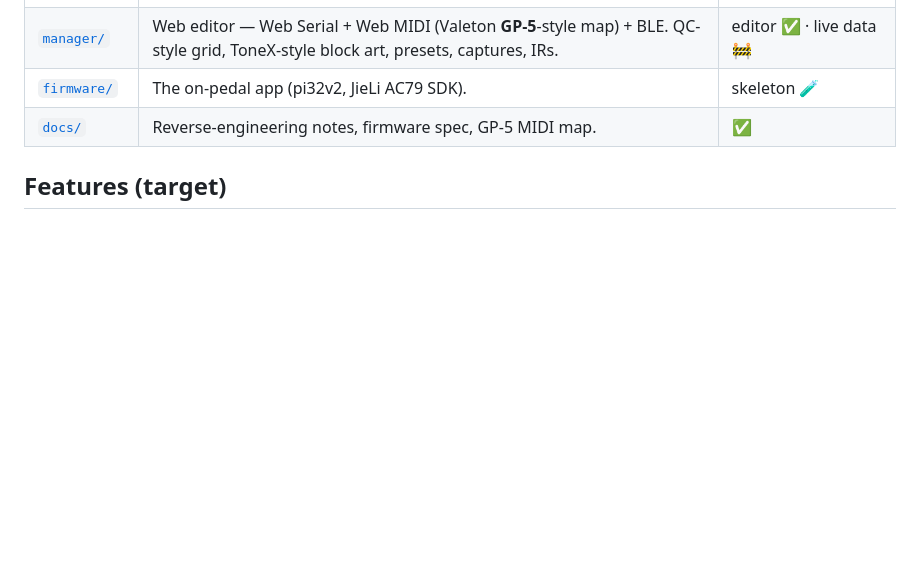
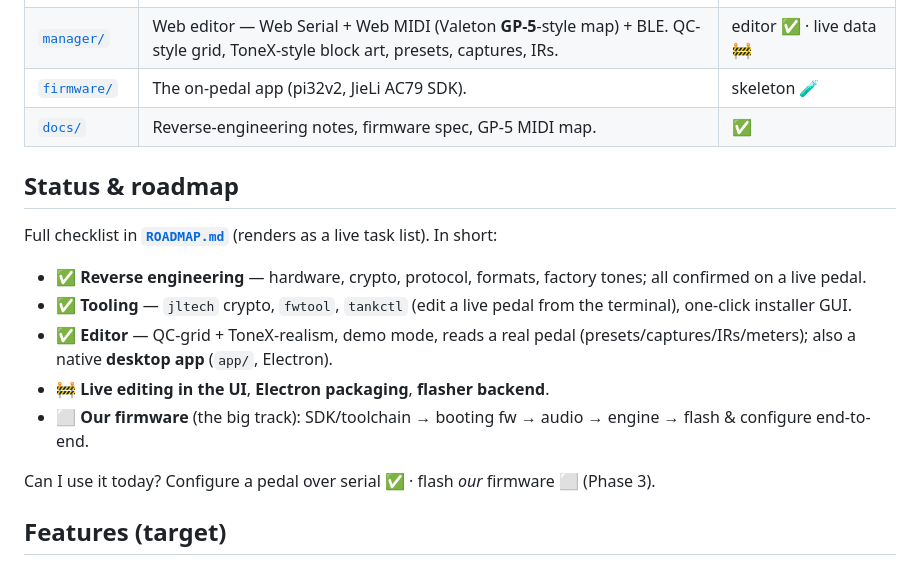
Before and after one commit to mauriliohrc/tankfree, a Markdown page: README.md, the part around the change. Drawn GitHub-style; blank space fills up the shorter version.

```diff
--- a/README.md
+++ b/README.md
@@ -53,6 +53,18 @@ are right there. macOS and Windows; both binaries are built automatically by CI.
 | [`firmware/`](firmware/) | The on-pedal app (pi32v2, JieLi AC79 SDK). | skeleton 🧪 |
 | [`docs/`](docs/) | Reverse-engineering notes, firmware spec, GP-5 MIDI map. | ✅ |
 
+## Status & roadmap
+
+Full checklist in **[`ROADMAP.md`](ROADMAP.md)** (renders as a live task list). In short:
+
+- ✅ **Reverse engineering** — hardware, crypto, protocol, formats, factory tones; all confirmed on a live pedal.
+- ✅ **Tooling** — `jltech` crypto, `fwtool`, `tankctl` (edit a live pedal from the terminal), one-click installer GUI.
+- ✅ **Editor** — QC-grid + ToneX-realism, demo mode, reads a real pedal (presets/captures/IRs/meters); also a native **desktop app** (`app/`, Electron).
+- 🚧 **Live editing in the UI**, **Electron packaging**, **flasher backend**.
+- ⬜ **Our firmware** (the big track): SDK/toolchain → booting fw → audio → engine → flash & configure end-to-end.
+
+Can I use it today? Configure a pedal over serial ✅ · flash *our* firmware ⬜ (Phase 3).
+
 ## Features (target)
 
 - **Audio** 48 kHz / 24-bit (user-selectable 96 kHz), no internal resample.
```
Also changed, not shown: ROADMAP.md (added, +61 -0 lines), app/README.md (added, +28 -0 lines), docs/SPEC.md (+8 -1 lines), docs/img/app.png (added), 7 other files.
